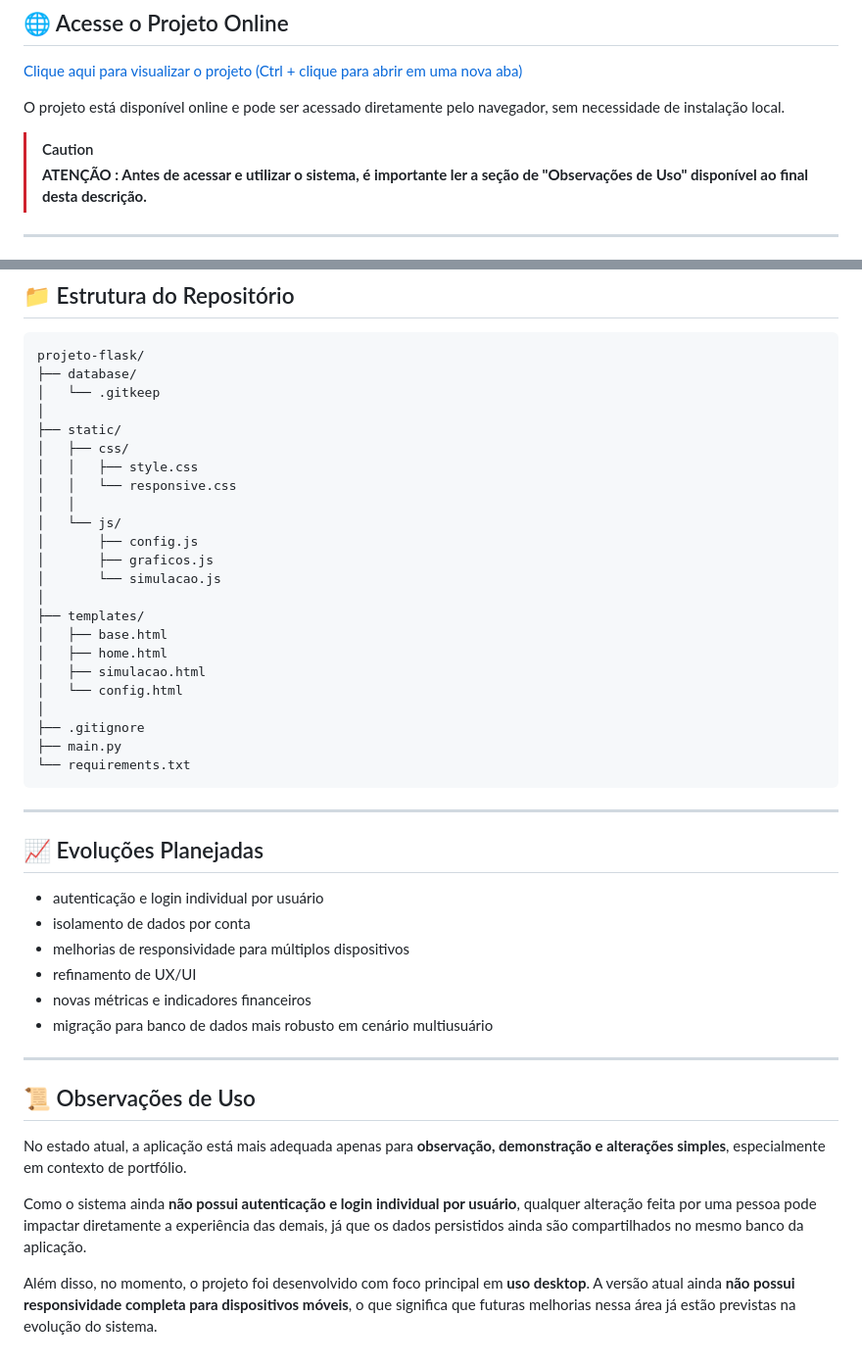
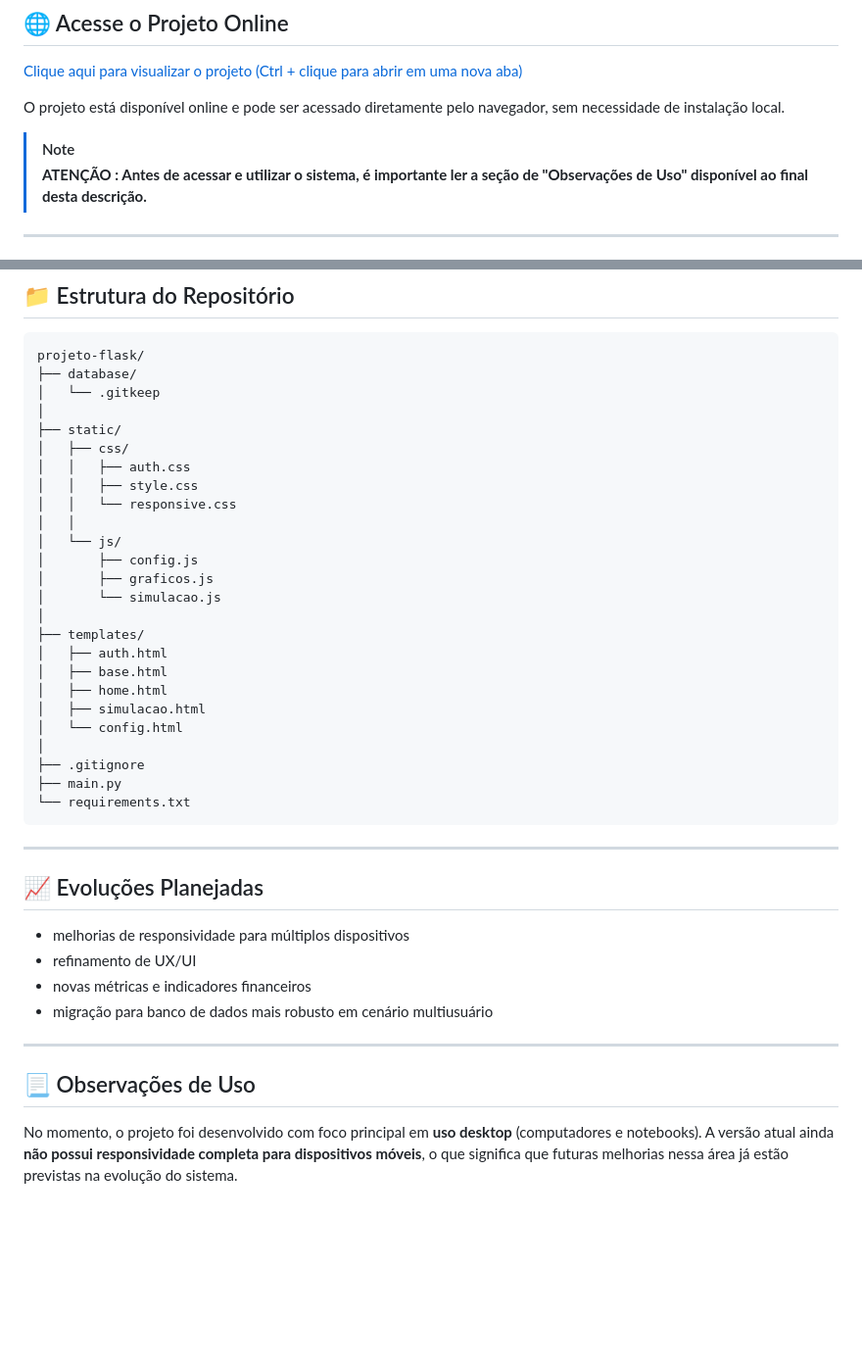
Before and after one commit to Matheus-Machado750/gerenciador_financeiro, a Markdown page: README.md, 2 parts joined by grey strips. Shown at 98% size. Drawn GitHub-style; blank space fills up the shorter version.

Commit message:
Revise README for clarity and updates
Updated caution note and usage observations section in README.

```diff
--- a/README.md
+++ b/README.md
@@ -13,7 +13,7 @@ Além de atender a uma necessidade prática de organização financeira, este pr
 
 O projeto está disponível online e pode ser acessado diretamente pelo navegador, sem necessidade de instalação local.
 
->[!CAUTION]
+>[!NOTE]
 >**ATENÇÃO : Antes de acessar e utilizar o sistema, é importante ler a seção de "Observações de Uso" disponível ao final desta descrição.**
 
 ---
@@ -91,6 +91,7 @@ projeto-flask/
 │
 ├── static/
 │   ├── css/
+│   │   ├── auth.css
 │   │   ├── style.css
 │   │   └── responsive.css
 │   │
@@ -100,6 +101,7 @@ projeto-flask/
 │       └── simulacao.js
 │
 ├── templates/
+│   ├── auth.html
 │   ├── base.html
 │   ├── home.html
 │   ├── simulacao.html
@@ -113,8 +115,6 @@ projeto-flask/
 
 ## 📈 Evoluções Planejadas
 
-- autenticação e login individual por usuário
-- isolamento de dados por conta
 - melhorias de responsividade para múltiplos dispositivos
 - refinamento de UX/UI
 - novas métricas e indicadores financeiros
@@ -122,10 +122,6 @@ projeto-flask/
 
 ---
 
-## 📜 Observações de Uso
+## 📃 Observações de Uso
 
-No estado atual, a aplicação está mais adequada apenas para **observação, demonstração e alterações simples**, especialmente em contexto de portfólio.
-
-Como o sistema ainda **não possui autenticação e login individual por usuário**, qualquer alteração feita por uma pessoa pode impactar diretamente a experiência das demais, já que os dados persistidos ainda são compartilhados no mesmo banco da aplicação.
-
-Além disso, no momento, o projeto foi desenvolvido com foco principal em **uso desktop**. A versão atual ainda **não possui responsividade completa para dispositivos móveis**, o que significa que futuras melhorias nessa área já estão previstas na evolução do sistema.
+No momento, o projeto foi desenvolvido com foco principal em **uso desktop** (computadores e notebooks). A versão atual ainda **não possui responsividade completa para dispositivos móveis**, o que significa que futuras melhorias nessa área já estão previstas na evolução do sistema.
```
